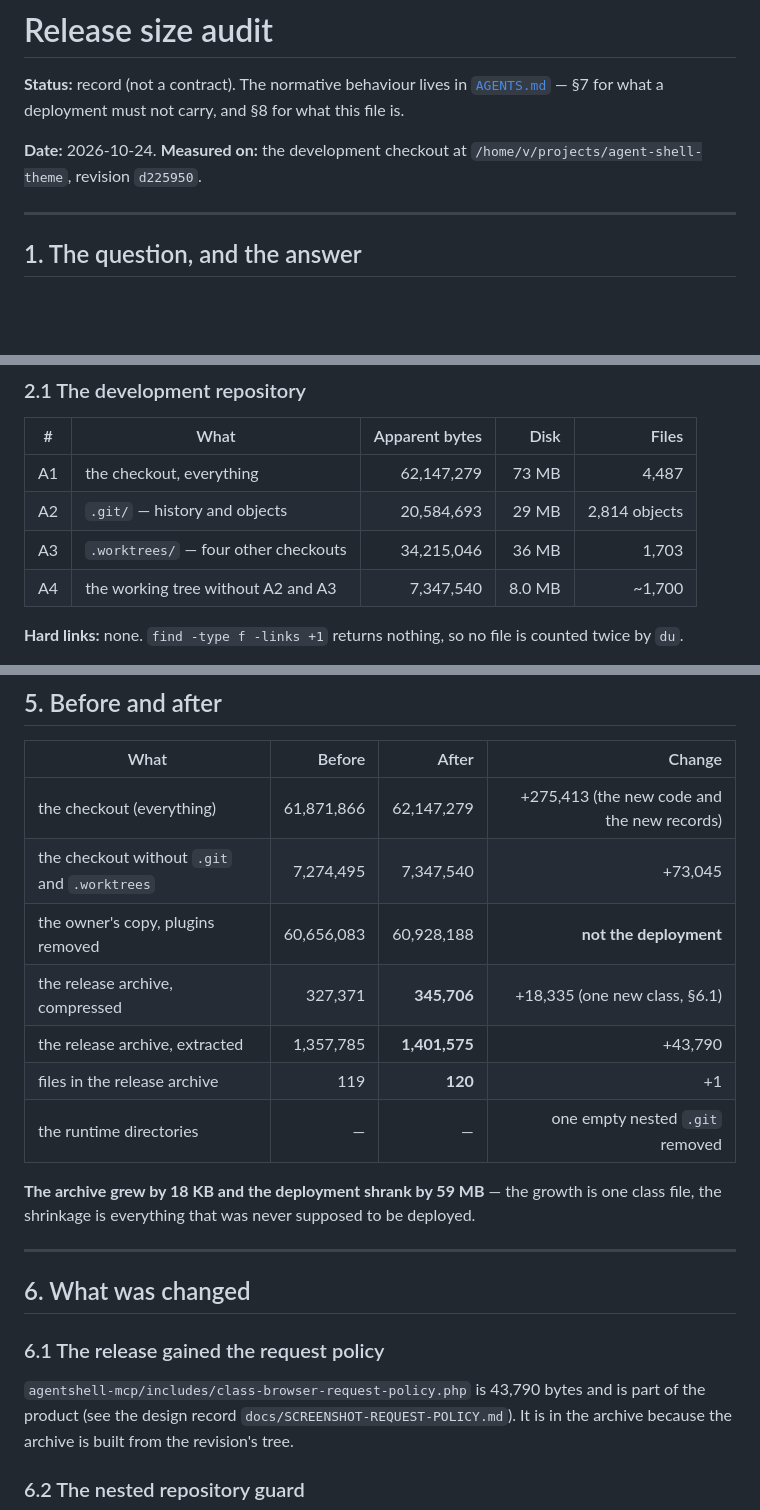
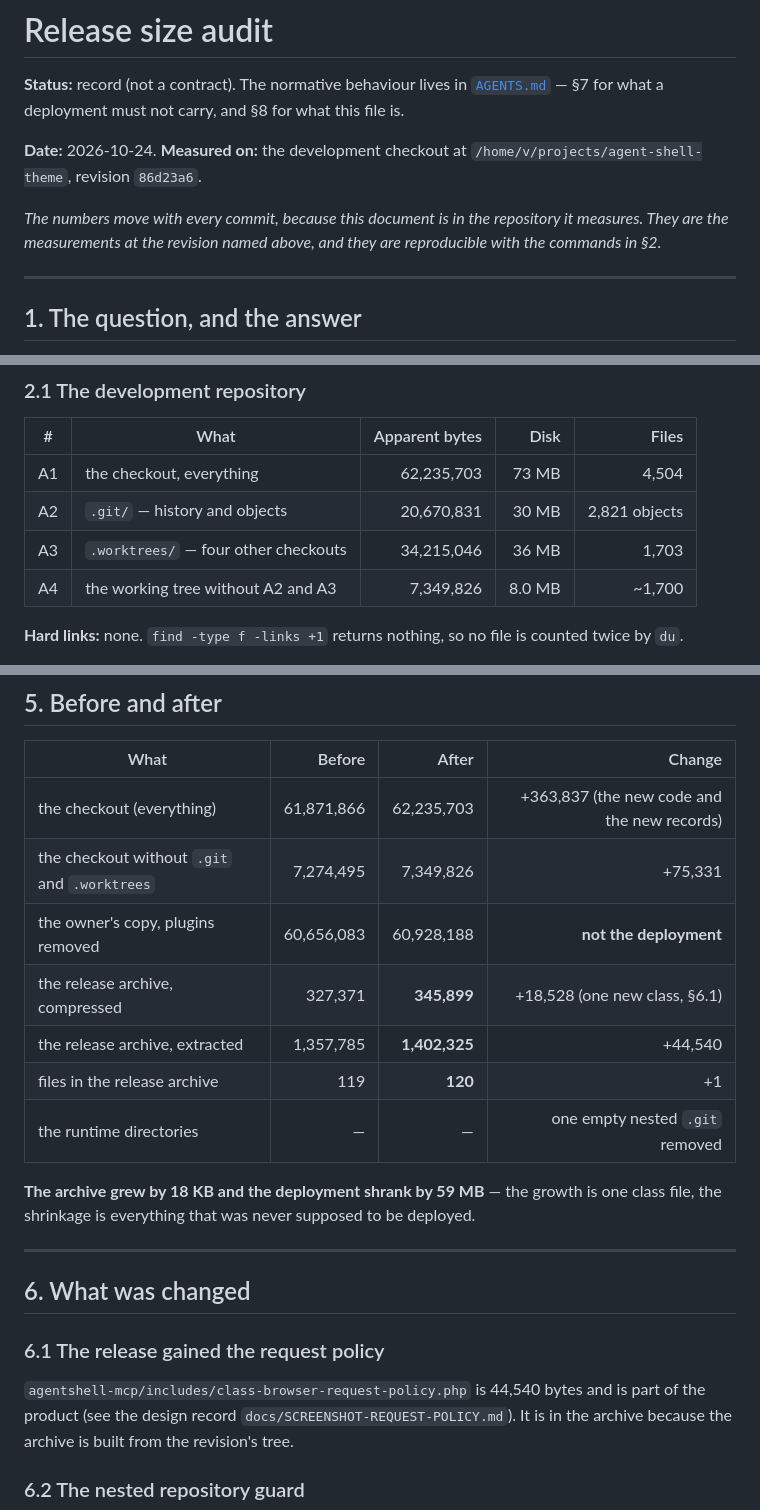
Before and after one commit to flowbyte-com/agent-shell-theme, a Markdown page: docs/RELEASE-SIZE-AUDIT.md, 3 parts joined by grey strips. GitHub-like rendering; blank space fills up the shorter version.

Commit message:
docs: the size audit's numbers at the branch head
Re-measured at 86d23a6: the checkout is 62,235,703 bytes, the release
archive is 345,899 compressed and 1,402,325 extracted over 120 files.
The document says which revision it measured, because the document is
in the repository it measures and every commit moves the numbers.

```diff
--- a/docs/RELEASE-SIZE-AUDIT.md
+++ b/docs/RELEASE-SIZE-AUDIT.md
@@ -5,7 +5,11 @@
 §8 for what this file is.
 
 **Date:** 2026-10-24. **Measured on:** the development checkout at
-`/home/v/projects/agent-shell-theme`, revision `d225950`.
+`/home/v/projects/agent-shell-theme`, revision `86d23a6`.
+
+*The numbers move with every commit, because this document is in the
+repository it measures. They are the measurements at the revision named
+above, and they are reproducible with the commands in §2.*
 
 ---
 
@@ -68,10 +72,10 @@ Exactly the owner's report. And what is in those 70 MB:
 
 | # | What | Apparent bytes | Disk | Files |
 |---|---|---:|---:|---:|
-| A1 | the checkout, everything | 62,147,279 | 73 MB | 4,487 |
-| A2 | `.git/` — history and objects | 20,584,693 | 29 MB | 2,814 objects |
+| A1 | the checkout, everything | 62,235,703 | 73 MB | 4,504 |
+| A2 | `.git/` — history and objects | 20,670,831 | 30 MB | 2,821 objects |
 | A3 | `.worktrees/` — four other checkouts | 34,215,046 | 36 MB | 1,703 |
-| A4 | the working tree without A2 and A3 | 7,347,540 | 8.0 MB | ~1,700 |
+| A4 | the working tree without A2 and A3 | 7,349,826 | 8.0 MB | ~1,700 |
 
 **Hard links:** none. `find -type f -links +1` returns nothing, so no
 file is counted twice by `du`.
@@ -290,11 +294,11 @@ carry no `.git`, `.worktrees`, `node_modules`, `vendor`, `dist` or
 
 | What | Before | After | Change |
 |---|---:|---:|---:|
-| the checkout (everything) | 61,871,866 | 62,147,279 | +275,413 (the new code and the new records) |
-| the checkout without `.git` and `.worktrees` | 7,274,495 | 7,347,540 | +73,045 |
+| the checkout (everything) | 61,871,866 | 62,235,703 | +363,837 (the new code and the new records) |
+| the checkout without `.git` and `.worktrees` | 7,274,495 | 7,349,826 | +75,331 |
 | the owner's copy, plugins removed | 60,656,083 | 60,928,188 | **not the deployment** |
-| the release archive, compressed | 327,371 | **345,706** | +18,335 (one new class, §6.1) |
-| the release archive, extracted | 1,357,785 | **1,401,575** | +43,790 |
+| the release archive, compressed | 327,371 | **345,899** | +18,528 (one new class, §6.1) |
+| the release archive, extracted | 1,357,785 | **1,402,325** | +44,540 |
 | files in the release archive | 119 | **120** | +1 |
 | the runtime directories | — | — | one empty nested `.git` removed |
 
@@ -308,7 +312,7 @@ supposed to be deployed.
 
 ### 6.1 The release gained the request policy
 
-`agentshell-mcp/includes/class-browser-request-policy.php` is 43,790
+`agentshell-mcp/includes/class-browser-request-policy.php` is 44,540
 bytes and is part of the product (see the design record
 `docs/SCREENSHOT-REQUEST-POLICY.md`). It is in the archive because the
 archive is built from the revision's tree.
```
Also changed, not shown: other parts of docs/RELEASE-SIZE-AUDIT.md (+6 -6 lines), docs/WP-MIGRATE-CUTOVER.md (+1 -1 lines).
